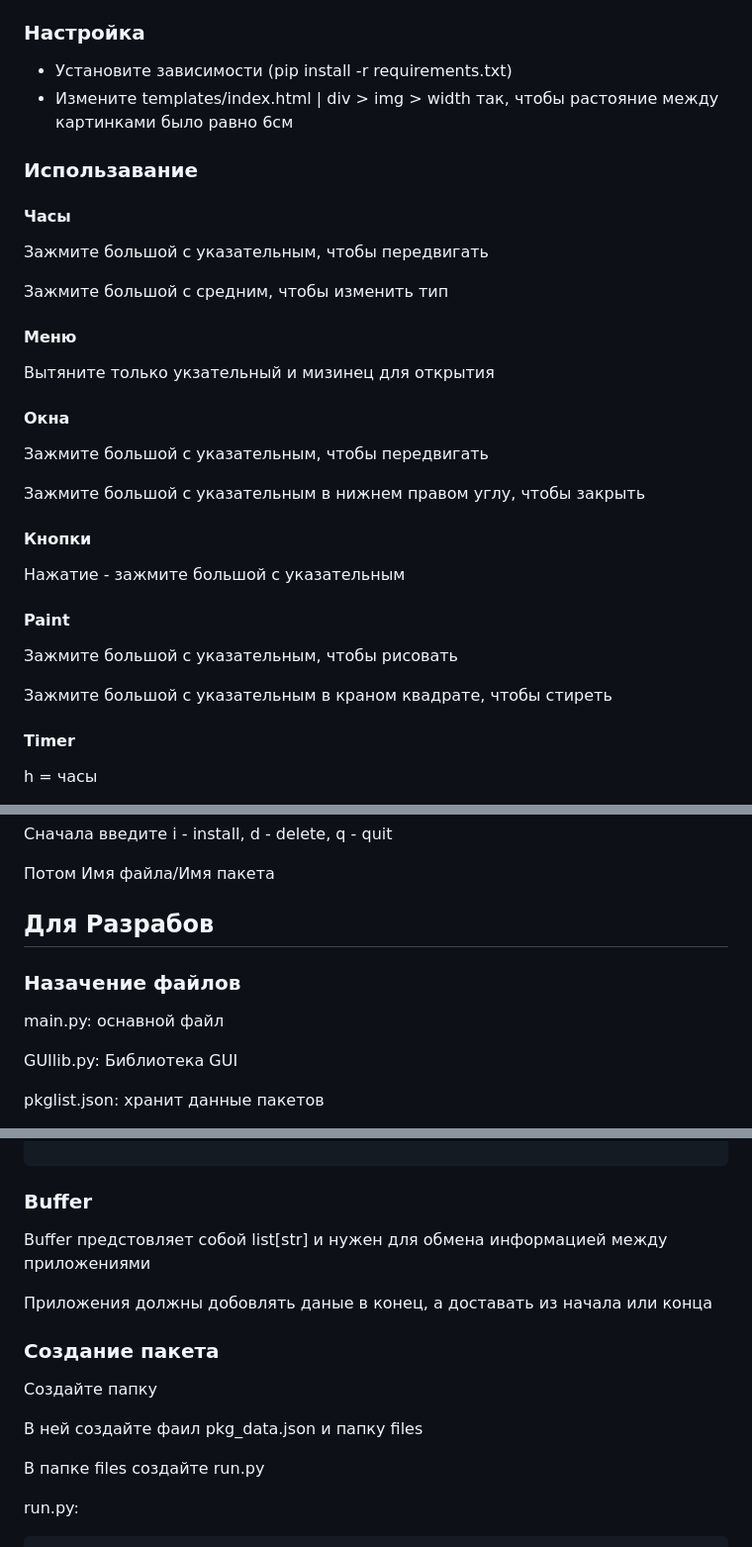
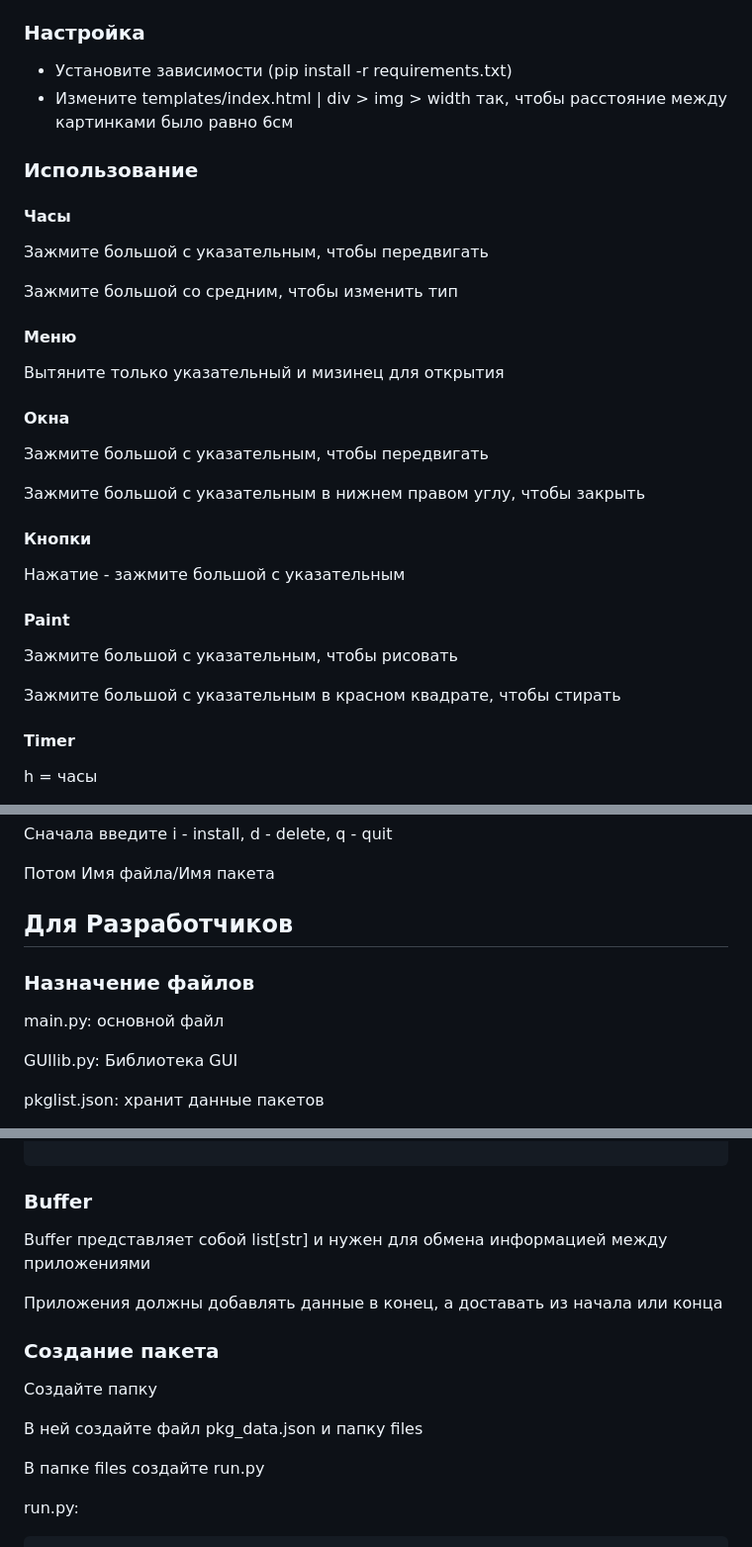
Before and after one commit to vladislav-serdyuk/AR_headset, a Markdown page: README.md, 3 parts joined by grey strips. Shown: that part at 99% size. Drawn GitHub-style.

````diff
--- a/README.md
+++ b/README.md
@@ -8,16 +8,16 @@
 ## Для пользователей
 ### Настройка
 - Установите зависимости (pip install -r requirements.txt)
-- Измените templates/index.html | div > img > width так, чтобы растояние между картинками было равно 6см
+- Измените templates/index.html | div > img > width так, чтобы расстояние между картинками было равно 6см
 
-### Использавание
+### Использование
 #### Часы
 Зажмите большой с указательным, чтобы передвигать
 
-Зажмите большой с средним, чтобы изменить тип
+Зажмите большой со средним, чтобы изменить тип
 
 #### Меню
-Вытяните только укзательный и мизинец для открытия
+Вытяните только указательный и мизинец для открытия
 
 #### Окна
 Зажмите большой с указательным, чтобы передвигать
@@ -30,7 +30,7 @@
 #### Paint
 Зажмите большой с указательным, чтобы рисовать
 
-Зажмите большой с указательным в краном квадрате, чтобы стиреть
+Зажмите большой с указательным в красном квадрате, чтобы стирать
 
 #### Timer
 h = часы
@@ -48,9 +48,9 @@ i - install, d - delete, q - quit
 
 Потом Имя файла/Имя пакета
 
-## Для Разрабов
-### Назачение файлов
-main.py: оснавной файл
+## Для Разработчиков
+### Назначение файлов
+main.py: основной файл
 
 GUIlib.py: Библиотека GUI
 
@@ -214,14 +214,14 @@ class WindowGUI(GUI):
 ```
 
 ### Buffer
-Buffer  предстовляет собой list\[str] и нужен для обмена информацией между приложениями
+Buffer представляет собой list[str] и нужен для обмена информацией между приложениями
 
-Приложения должны добовлять даные в конец, а доставать из начала или конца
+Приложения должны добавлять данные в конец, а доставать из начала или конца
 
 ### Создание пакета
 Создайте папку
 
-В ней создайте фаил pkg_data.json и папку files
+В ней создайте файл pkg_data.json и папку files
 
 В папке files создайте run.py
 
````
Also changed, not shown: other parts of README.md (+2 -2 lines).
